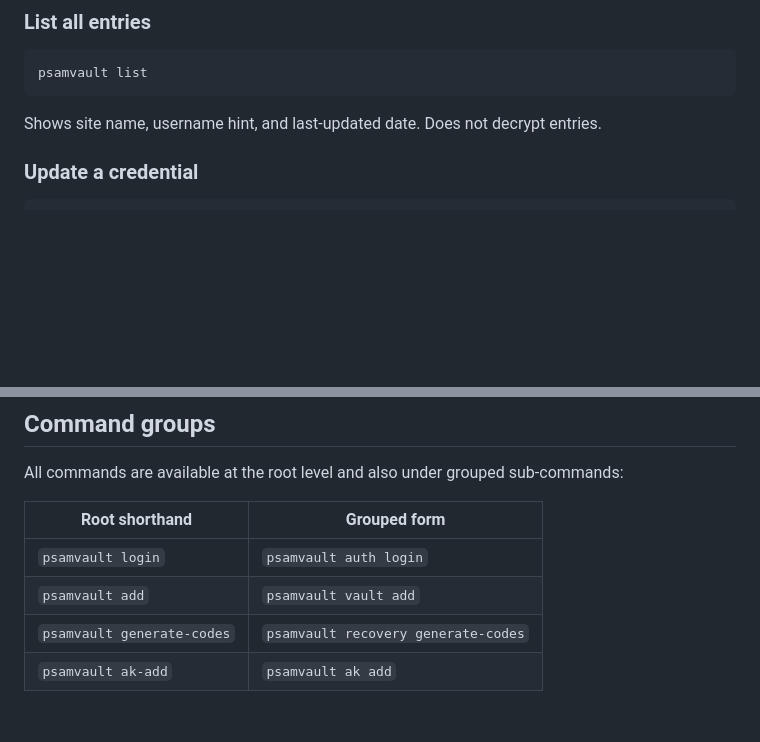
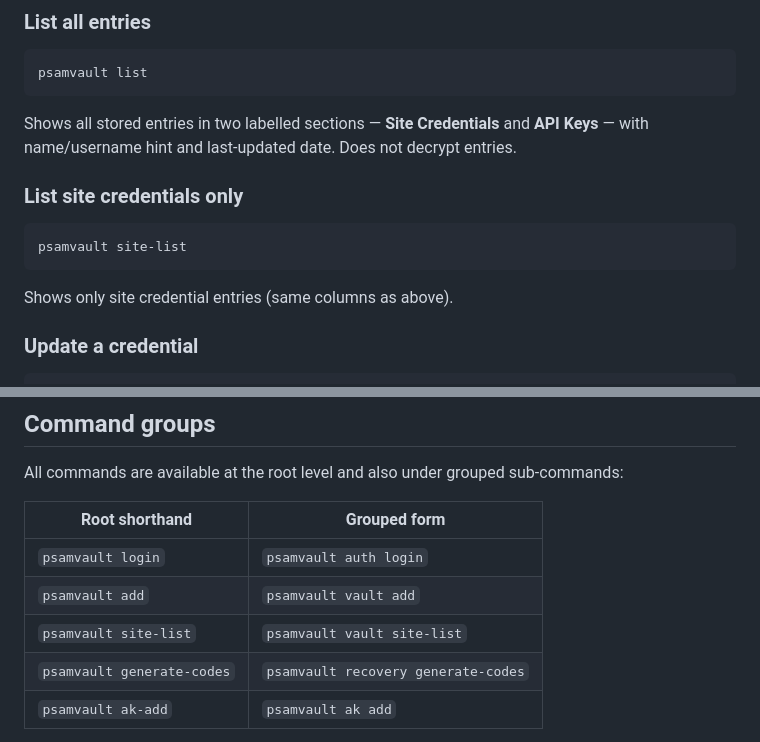
Before and after one commit to psam-717/psamvault-cli, a Markdown page: README.md, 2 parts joined by grey strips. Rendered like a GitHub page; blank space fills up the shorter version.

Commit message:
docs(readme): document site-list command and update list section
- Expand 'List all entries' description to note the combined
  Site Credentials + API Keys sections shown by psamvault list
- Add 'List site credentials only' subsection for psamvault site-list
- Add psamvault site-list / psamvault vault site-list row to the
  Command groups table

Co-authored-by: Copilot <223556219+Copilot@users.noreply.github.com>

````diff
--- a/README.md
+++ b/README.md
@@ -155,7 +155,15 @@ psamvault get github.com --copy   # copies password to clipboard, clears after 3
 psamvault list
 ```
 
-Shows site name, username hint, and last-updated date. Does not decrypt entries.
+Shows all stored entries in two labelled sections — **Site Credentials** and **API Keys** — with name/username hint and last-updated date. Does not decrypt entries.
+
+### List site credentials only
+
+```bash
+psamvault site-list
+```
+
+Shows only site credential entries (same columns as above).
 
 ### Update a credential
 
@@ -275,6 +283,7 @@ All commands are available at the root level and also under grouped sub-commands
 |---|---|
 | `psamvault login` | `psamvault auth login` |
 | `psamvault add` | `psamvault vault add` |
+| `psamvault site-list` | `psamvault vault site-list` |
 | `psamvault generate-codes` | `psamvault recovery generate-codes` |
 | `psamvault ak-add` | `psamvault ak add` |
 
````
